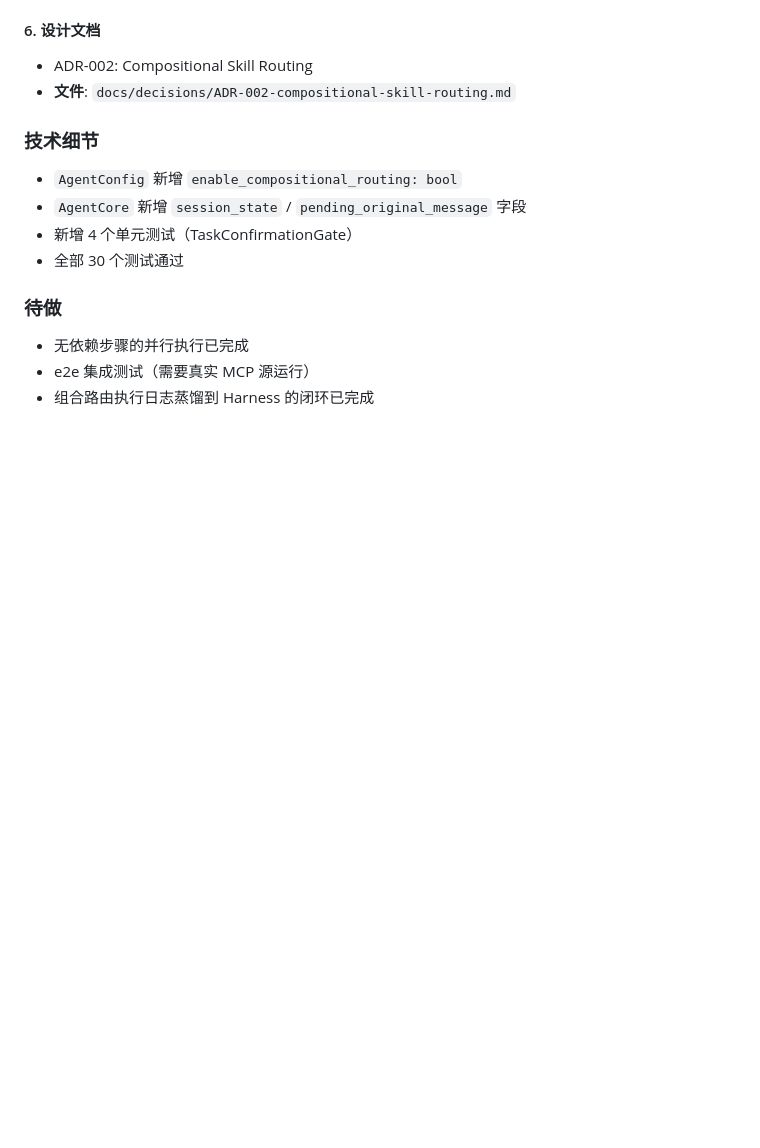
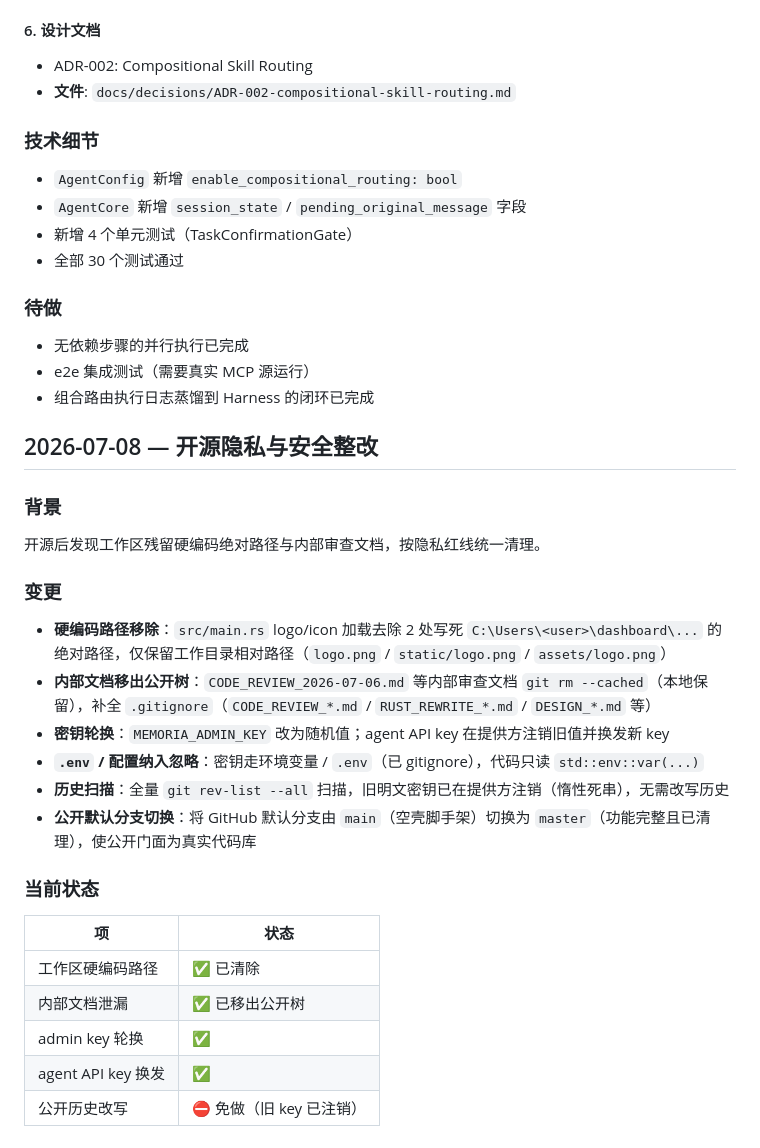
Before and after one commit to jiayan-xu/agent-core, a Markdown page: EVOLUTION.md, the part around the change. Rendered like a GitHub page; blank space fills up the shorter version.

Commit message:
docs: port bilingual README and add 2026-07-08 privacy cleanup entry to master

```diff
--- a/EVOLUTION.md
+++ b/EVOLUTION.md
@@ -72,3 +72,25 @@ dashboard 剥离 LLM 后，agent-core 需要通过新的方式连接 dashboard
 - 无依赖步骤的并行执行已完成
 - e2e 集成测试（需要真实 MCP 源运行）
 - 组合路由执行日志蒸馏到 Harness 的闭环已完成
+
+## 2026-07-08 — 开源隐私与安全整改
+
+### 背景
+开源后发现工作区残留硬编码绝对路径与内部审查文档，按隐私红线统一清理。
+
+### 变更
+- **硬编码路径移除**：`src/main.rs` logo/icon 加载去除 2 处写死 `C:\Users\<user>\dashboard\...` 的绝对路径，仅保留工作目录相对路径（`logo.png` / `static/logo.png` / `assets/logo.png`）
+- **内部文档移出公开树**：`CODE_REVIEW_2026-07-06.md` 等内部审查文档 `git rm --cached`（本地保留），补全 `.gitignore`（`CODE_REVIEW_*.md` / `RUST_REWRITE_*.md` / `DESIGN_*.md` 等）
+- **密钥轮换**：`MEMORIA_ADMIN_KEY` 改为随机值；agent API key 在提供方注销旧值并换发新 key
+- **`.env` / 配置纳入忽略**：密钥走环境变量 / `.env`（已 gitignore），代码只读 `std::env::var(...)`
+- **历史扫描**：全量 `git rev-list --all` 扫描，旧明文密钥已在提供方注销（惰性死串），无需改写历史
+- **公开默认分支切换**：将 GitHub 默认分支由 `main`（空壳脚手架）切换为 `master`（功能完整且已清理），使公开门面为真实代码库
+
+### 当前状态
+| 项 | 状态 |
+|------|------|
+| 工作区硬编码路径 | ✅ 已清除 |
+| 内部文档泄漏 | ✅ 已移出公开树 |
+| admin key 轮换 | ✅ |
+| agent API key 换发 | ✅ |
+| 公开历史改写 | ⛔ 免做（旧 key 已注销） |
```
Also changed, not shown: README.md (added, +174 -0 lines), README_CN.md (added, +149 -0 lines).
